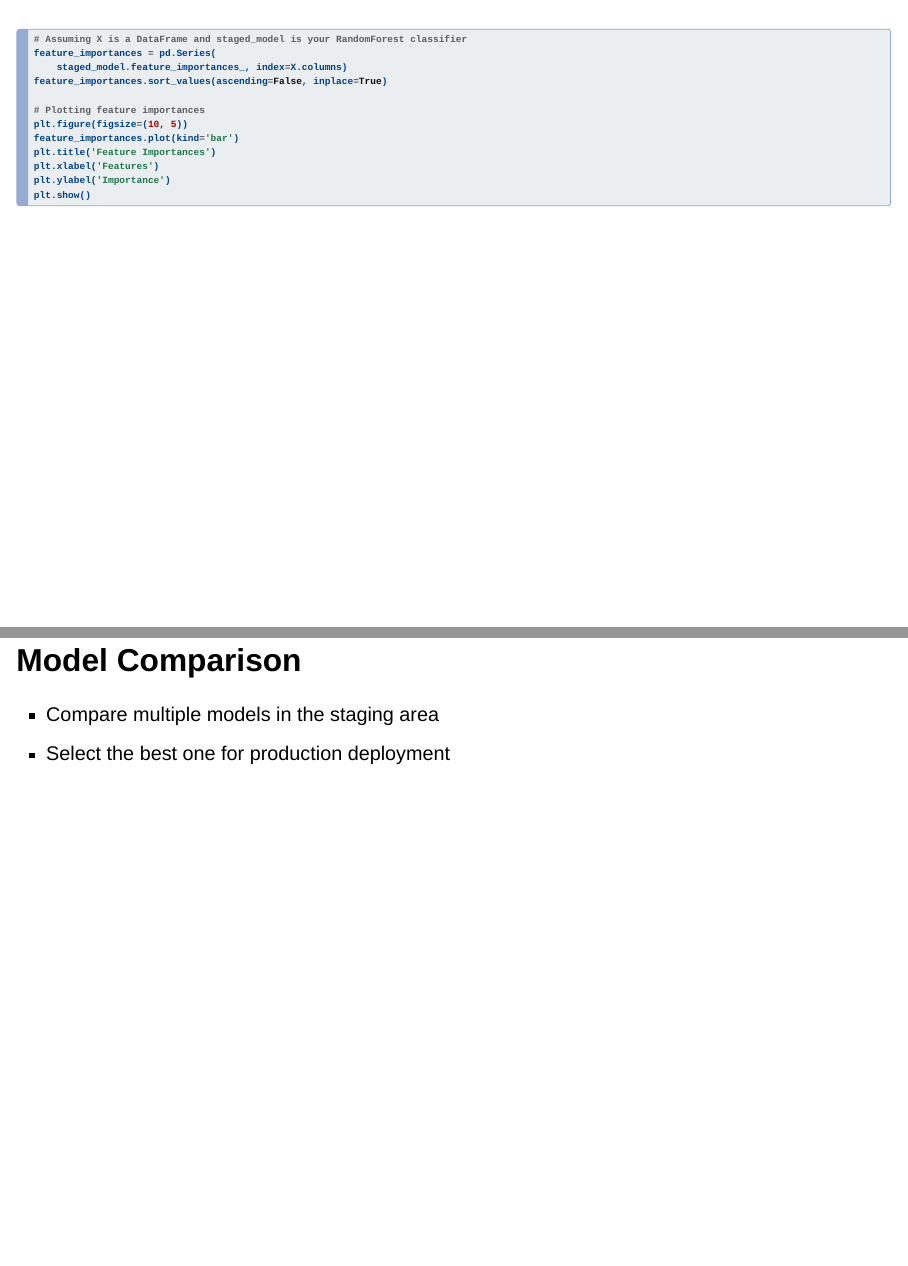
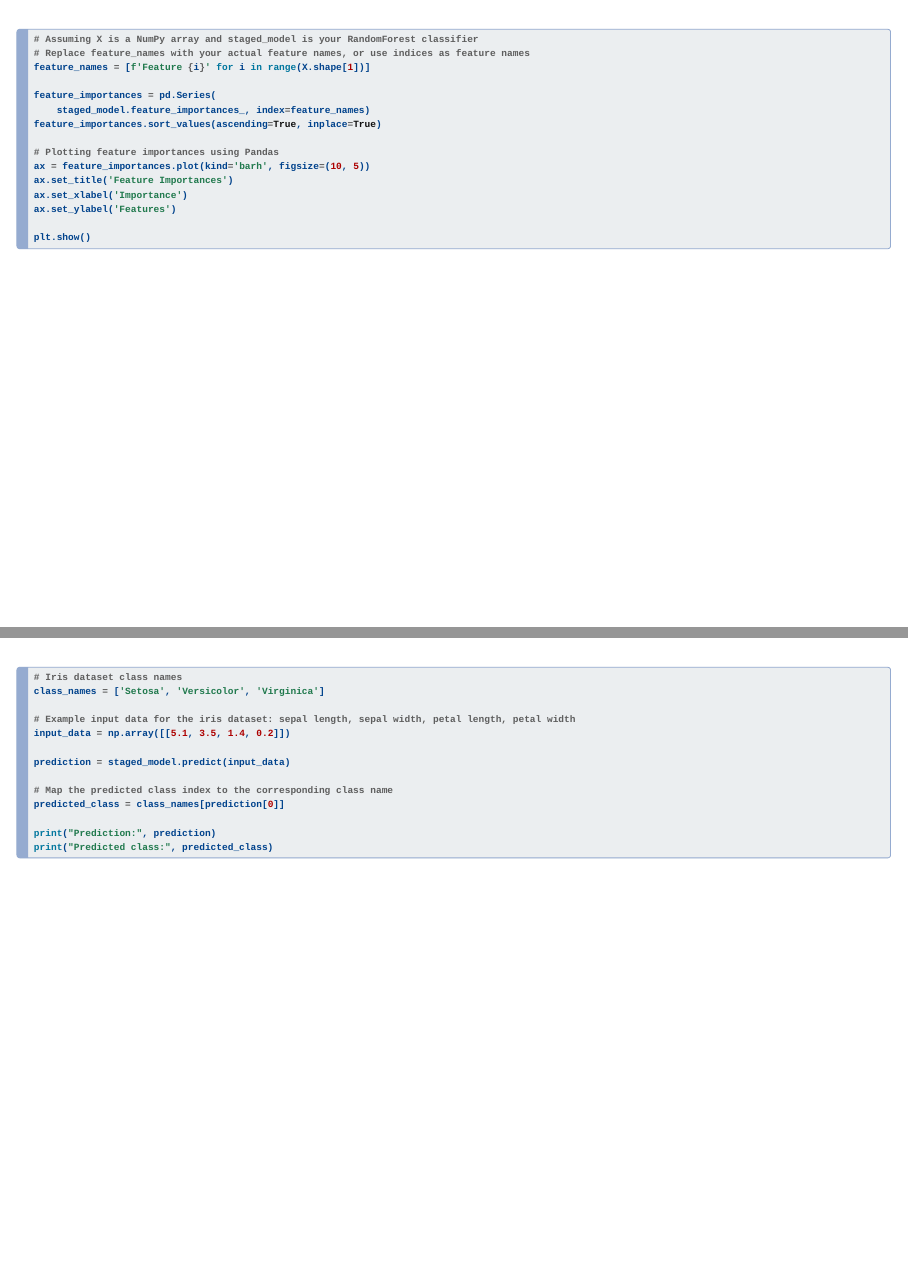
Before and after one commit to kirenz/mlflow, a Quarto document (slides/project_auto/5-register-models.qmd): pages 20 and 23 of 25 before the commit and pages 19 and 22 of 24 after it, joined at a grey line. Rendered offline with R 4.5, knitr and Pandoc in place of Quarto, with nearby package versions; drawn as Slidy slides in place of the format the file asks for.

Commit message:
Update 5-register-models.qmd

````diff
--- a/slides/project_auto/5-register-models.qmd
+++ b/slides/project_auto/5-register-models.qmd
@@ -218,18 +214,23 @@ print("Mean CV Score:", cv_scores.mean())
 
 ```{python}
 
-# Assuming X is a DataFrame and staged_model is your RandomForest classifier
+
+# Assuming X is a NumPy array and staged_model is your RandomForest classifier
+# Replace feature_names with your actual feature names, or use indices as feature names
+feature_names = [f'Feature {i}' for i in range(X.shape[1])]
+
 feature_importances = pd.Series(
-    staged_model.feature_importances_, index=X.columns)
-feature_importances.sort_values(ascending=False, inplace=True)
+    staged_model.feature_importances_, index=feature_names)
+feature_importances.sort_values(ascending=True, inplace=True)
 
-# Plotting feature importances
-plt.figure(figsize=(10, 5))
-feature_importances.plot(kind='bar')
-plt.title('Feature Importances')
-plt.xlabel('Features')
-plt.ylabel('Importance')
+# Plotting feature importances using Pandas
+ax = feature_importances.plot(kind='barh', figsize=(10, 5))
+ax.set_title('Feature Importances')
+ax.set_xlabel('Importance')
+ax.set_ylabel('Features')
+
 plt.show()
+
 
 ```
 
@@ -243,6 +244,27 @@ plt.show()
 - Test model in a staging environment resembling production
 - Ensure integration with other system components
 
+##
+
+```{python}
+
+# Iris dataset class names
+class_names = ['Setosa', 'Versicolor', 'Virginica']
+
+# Example input data for the iris dataset: sepal length, sepal width, petal length, petal width
+input_data = np.array([[5.1, 3.5, 1.4, 0.2]])
+
+prediction = staged_model.predict(input_data)
+
+# Map the predicted class index to the corresponding class name
+predicted_class = class_names[prediction[0]]
+
+print("Prediction:", prediction)
+print("Predicted class:", predicted_class)
+
+
+```
+
 ## Model Comparison
 
 - Compare multiple models in the staging area
````
Also changed, not shown: slides/project_auto/5-register-models.qmd (22 more changed lines).
